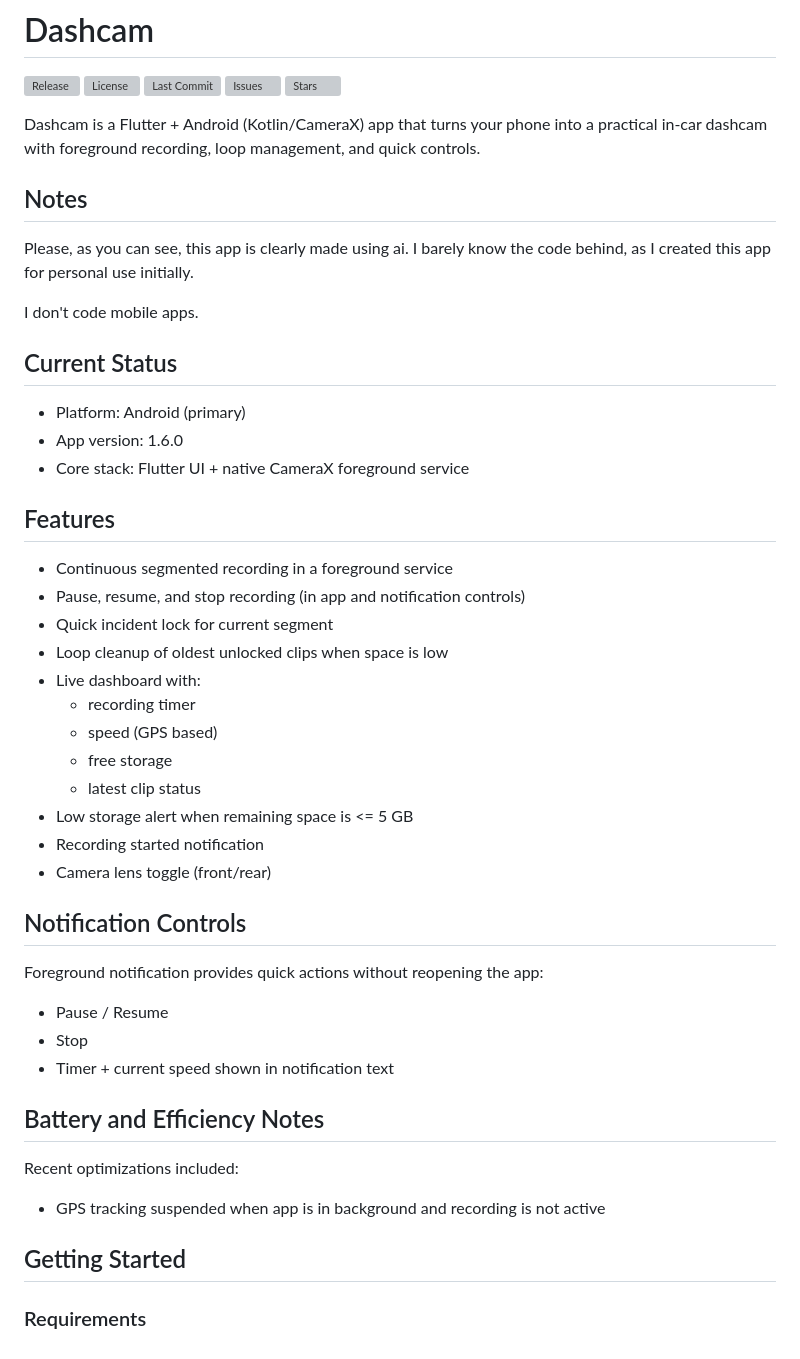
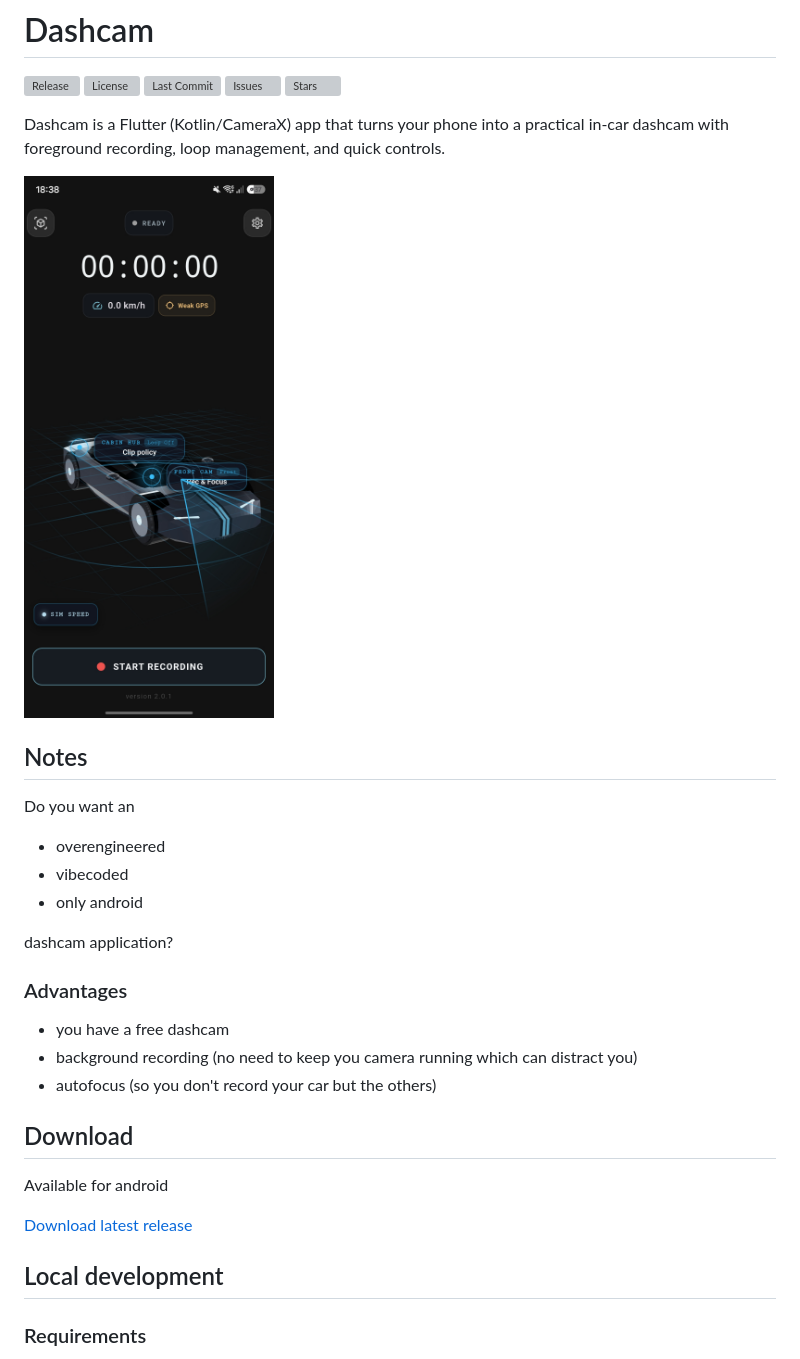
Before and after one commit to Starry03/dashcam, a Markdown page: README.md, the part around one of its changes. Rendered like a GitHub page; pictures changed too: assets/home.jpg; grey boxes are pictures that could not be loaded.

```diff
--- a/README.md
+++ b/README.md
@@ -2,51 +2,34 @@
 
 [![Release](https://img.shields.io/github/v/release/Starry03/dashcam?style=flat-square)](https://github.com/Starry03/dashcam/releases) [![License](https://img.shields.io/github/license/Starry03/dashcam?style=flat-square)](LICENSE) [![Last Commit](https://img.shields.io/github/last-commit/Starry03/dashcam?style=flat-square)](https://github.com/Starry03/dashcam/commits) [![Issues](https://img.shields.io/github/issues/Starry03/dashcam?style=flat-square)](https://github.com/Starry03/dashcam/issues) [![Stars](https://img.shields.io/github/stars/Starry03/dashcam?style=flat-square)](https://github.com/Starry03/dashcam/stargazers)
 
-Dashcam is a Flutter + Android (Kotlin/CameraX) app that turns your phone into a practical in-car dashcam with foreground recording, loop management, and quick controls.
+Dashcam is a Flutter (Kotlin/CameraX) app that turns your phone into a practical in-car dashcam with foreground recording, loop management, and quick controls.
+
+<p>
+  <img src="./assets/home.jpg" alt="Home screen" width="250" />
+</p>
+
 
 ## Notes
 
-Please, as you can see, this app is clearly made using ai. I barely know the code behind, as I created this app for personal use initially.
+Do you want an
+- overengineered
+- vibecoded
+- only android
 
-I don't code mobile apps.
+dashcam application?
 
-## Current Status
+### Advantages
+- you have a free dashcam
+- background recording (no need to keep you camera running which can distract you)
+- autofocus (so you don't record your car but the others)
 
-- Platform: Android (primary)
-- App version: 1.6.0
-- Core stack: Flutter UI + native CameraX foreground service
+## Download
 
-## Features
+Available for android
 
-- Continuous segmented recording in a foreground service
-- Pause, resume, and stop recording (in app and notification controls)
-- Quick incident lock for current segment
-- Loop cleanup of oldest unlocked clips when space is low
-- Live dashboard with:
-  - recording timer
-  - speed (GPS based)
-  - free storage
-  - latest clip status
-- Low storage alert when remaining space is <= 5 GB
-- Recording started notification
-- Camera lens toggle (front/rear)
+[Download latest release](https://github.com/Starry03/dashcam/releases/latest)
 
-## Notification Controls
-
-Foreground notification provides quick actions without reopening the app:
-
-- Pause / Resume
-- Stop
-- Timer + current speed shown in notification text
-
-## Battery and Efficiency Notes
-
-Recent optimizations included:
-
-- GPS tracking suspended when app is in background and recording is not active
-
-
-## Getting Started
+## Local development
 
 ### Requirements
 
```
Also changed, not shown: other parts of README.md (+1 -12 lines), CLAUDE.md (deleted, +0 -28 lines), assets/notify.jpg (deleted), 1 other file.
